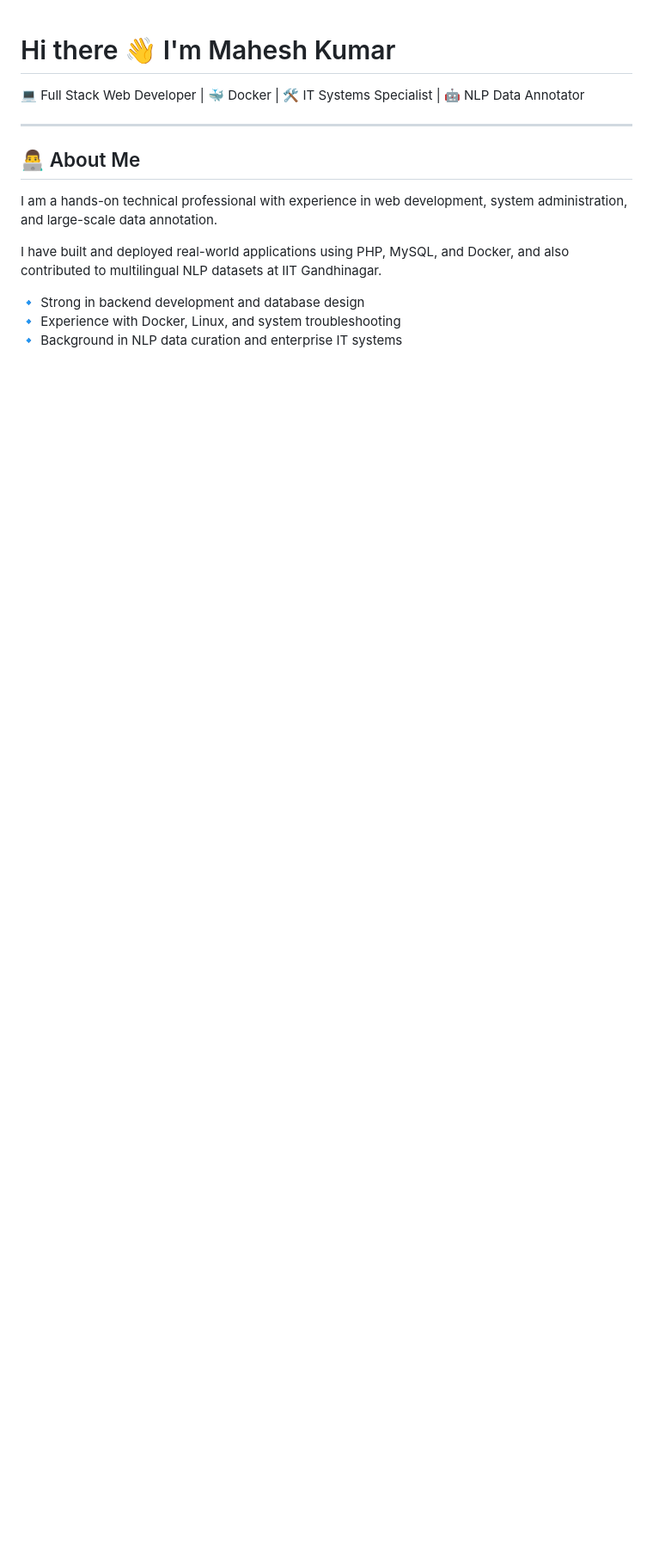
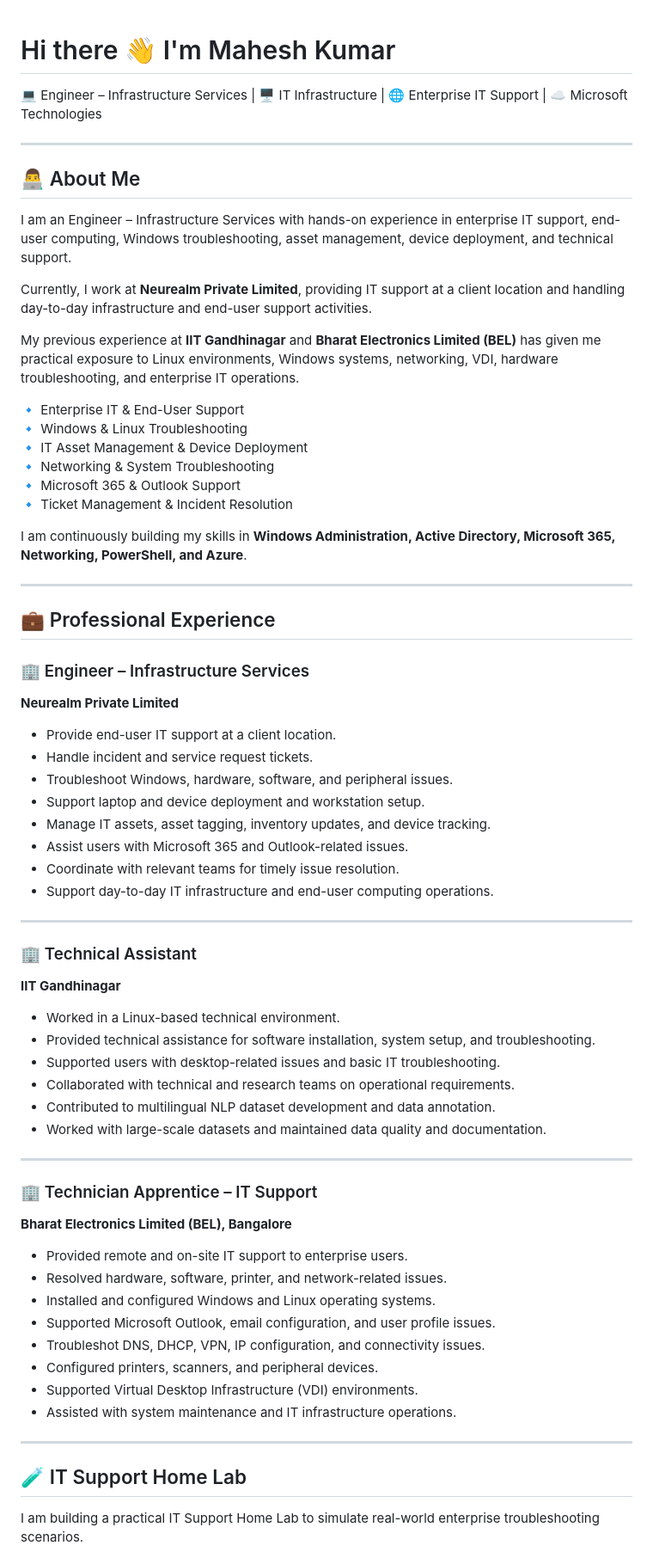
Before and after one commit to maheshkrcs-dev/maheshkrcs-dev.github.io, a Markdown page: README.md, the part around one of its changes. Shown at 86% size. GitHub-like rendering; blank space fills up the shorter version.

```diff
--- a/README.md
+++ b/README.md
@@ -1,15 +1,71 @@
 # Hi there 👋 I'm Mahesh Kumar
 
-💻 Full Stack Web Developer | 🐳 Docker | 🛠 IT Systems Specialist | 🤖 NLP Data Annotator
+💻 Engineer – Infrastructure Services | 🖥️ IT Infrastructure | 🌐 Enterprise IT Support | ☁️ Microsoft Technologies
 
 ---
 
 ## 👨‍💻 About Me
 
-I am a hands-on technical professional with experience in web development, system administration, and large-scale data annotation.
+I am an Engineer – Infrastructure Services with hands-on experience in enterprise IT support, end-user computing, Windows troubleshooting, asset management, device deployment, and technical support.
 
-I have built and deployed real-world applications using PHP, MySQL, and Docker, and also contributed to multilingual NLP datasets at IIT Gandhinagar.
+Currently, I work at **Neurealm Private Limited**, providing IT support at a client location and handling day-to-day infrastructure and end-user support activities.
 
-🔹 Strong in backend development and database design
-🔹 Experience with Docker, Linux, and system troubleshooting
-🔹 Background in NLP data curation and enterprise IT systems
+My previous experience at **IIT Gandhinagar** and **Bharat Electronics Limited (BEL)** has given me practical exposure to Linux environments, Windows systems, networking, VDI, hardware troubleshooting, and enterprise IT operations.
+
+🔹 Enterprise IT & End-User Support
+🔹 Windows & Linux Troubleshooting
+🔹 IT Asset Management & Device Deployment
+🔹 Networking & System Troubleshooting
+🔹 Microsoft 365 & Outlook Support
+🔹 Ticket Management & Incident Resolution
+
+I am continuously building my skills in **Windows Administration, Active Directory, Microsoft 365, Networking, PowerShell, and Azure**.
+
+---
+
+## 💼 Professional Experience
+
+### 🏢 Engineer – Infrastructure Services
+**Neurealm Private Limited**
+
+- Provide end-user IT support at a client location.
+- Handle incident and service request tickets.
+- Troubleshoot Windows, hardware, software, and peripheral issues.
+- Support laptop and device deployment and workstation setup.
+- Manage IT assets, asset tagging, inventory updates, and device tracking.
+- Assist users with Microsoft 365 and Outlook-related issues.
+- Coordinate with relevant teams for timely issue resolution.
+- Support day-to-day IT infrastructure and end-user computing operations.
+
+---
+
+### 🏢 Technical Assistant
+**IIT Gandhinagar**
+
+- Worked in a Linux-based technical environment.
+- Provided technical assistance for software installation, system setup, and troubleshooting.
+- Supported users with desktop-related issues and basic IT troubleshooting.
+- Collaborated with technical and research teams on operational requirements.
+- Contributed to multilingual NLP dataset development and data annotation.
+- Worked with large-scale datasets and maintained data quality and documentation.
+
+---
+
+### 🏢 Technician Apprentice – IT Support
+**Bharat Electronics Limited (BEL), Bangalore**
+
+- Provided remote and on-site IT support to enterprise users.
+- Resolved hardware, software, printer, and network-related issues.
+- Installed and configured Windows and Linux operating systems.
+- Supported Microsoft Outlook, email configuration, and user profile issues.
+- Troubleshot DNS, DHCP, VPN, IP configuration, and connectivity issues.
+- Configured printers, scanners, and peripheral devices.
+- Supported Virtual Desktop Infrastructure (VDI) environments.
+- Assisted with system maintenance and IT infrastructure operations.
+
+---
+
+## 🧪 IT Support Home Lab
+
+I am building a practical IT Support Home Lab to simulate real-world enterprise troubleshooting scenarios.
+
```
Also changed, not shown: other parts of README.md (+128 -68 lines).
